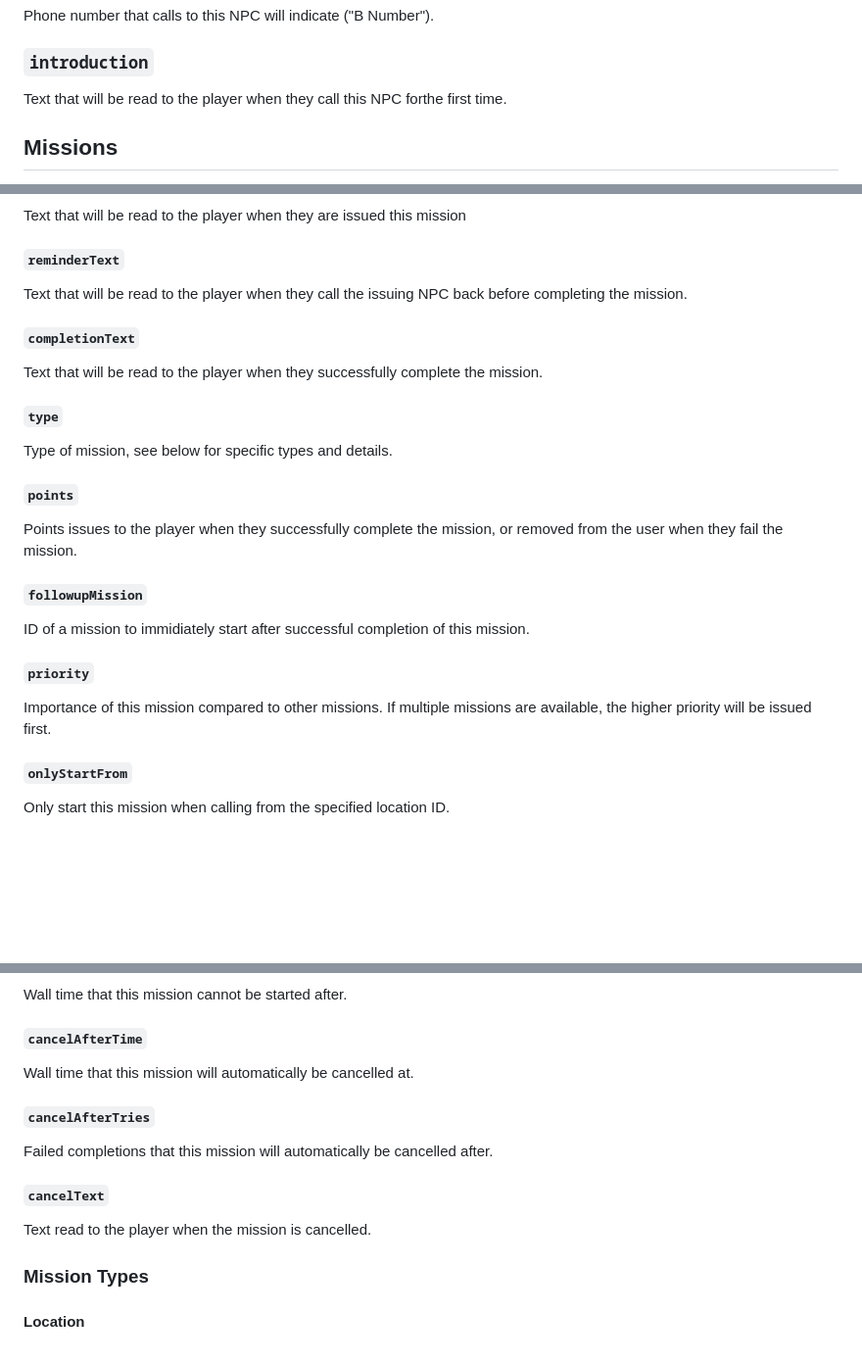
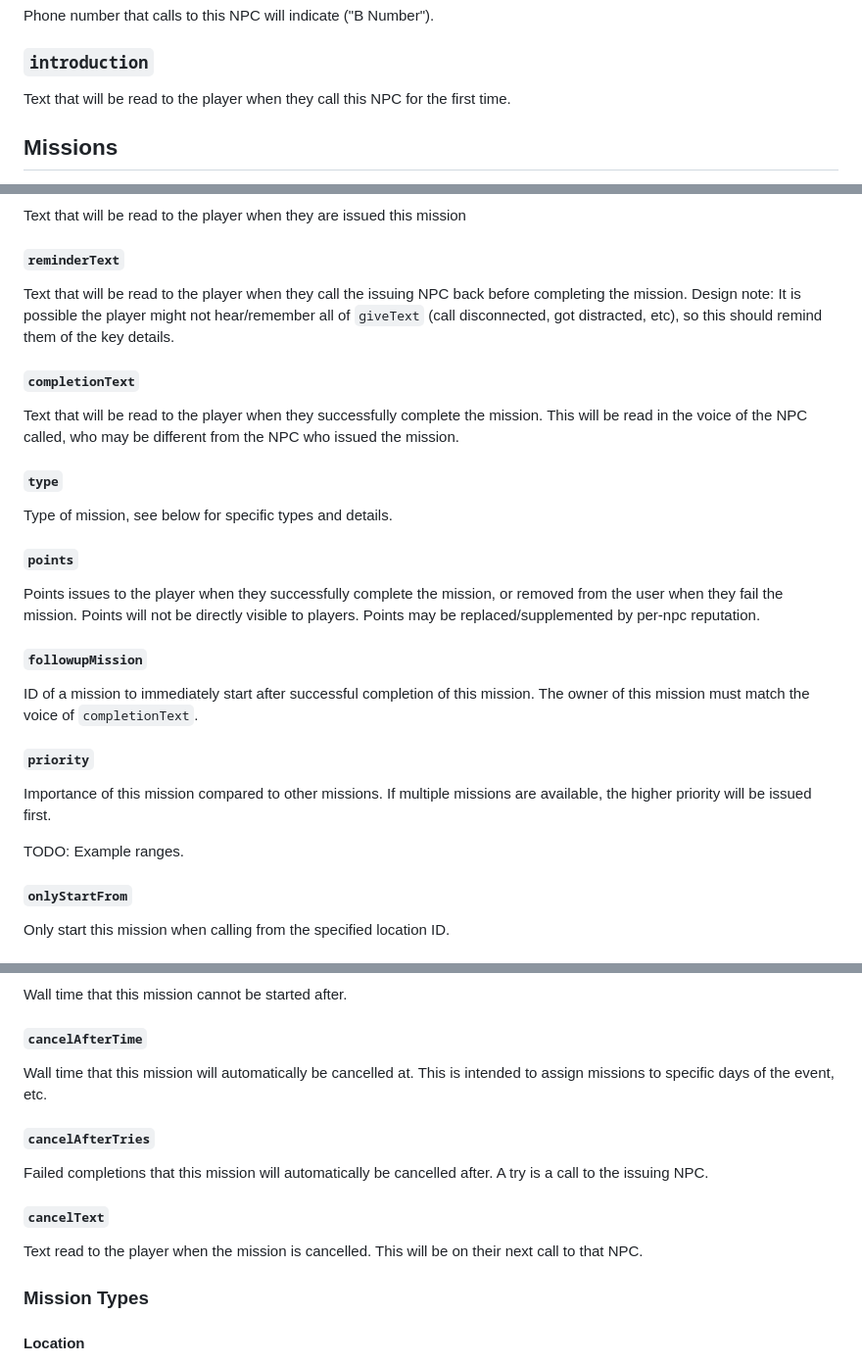
Before and after one commit to girlpunk/Earthlings-On-Mars-Foundation, a Markdown page: docs/Writing Missions.md, 3 parts joined by grey strips. Shown at 98% size. Drawn GitHub-style; blank space fills up the shorter version.

Commit message:
Review and tweak docs.

```diff
--- a/docs/Writing Missions.md
+++ b/docs/Writing Missions.md
@@ -41,7 +43,7 @@ Phone number that calls to this NPC will indicate ("B Number").
 
 ### `introduction`
 
-Text that will be read to the player when they call this NPC forthe first time.
+Text that will be read to the player when they call this NPC for the first time.
 
 ## Missions
 
@@ -66,10 +68,12 @@ Text that will be read to the player when they are issued this mission
 #### `reminderText`
 
 Text that will be read to the player when they call the issuing NPC back before completing the mission.
+Design note: It is possible the player might not hear/remember all of `giveText` (call disconnected, got distracted, etc), so this should remind them of the key details.
 
 #### `completionText`
 
 Text that will be read to the player when they successfully complete the mission.
+This will be read in the voice of the NPC called, who may be different from the NPC who issued the mission.
 
 #### `type`
 
@@ -78,14 +82,18 @@ Type of mission, see below for specific types and details.
 #### `points`
 
 Points issues to the player when they successfully complete the mission, or removed from the user when they fail the mission.
+Points will not be directly visible to players.  Points may be replaced/supplemented by per-npc reputation.
 
 #### `followupMission`
 
-ID of a mission to immidiately start after successful completion of this mission.
+ID of a mission to immediately start after successful completion of this mission.
+The owner of this mission must match the voice of `completionText`.
 
 #### `priority`
 
 Importance of this mission compared to other missions. If multiple missions are available, the higher priority will be issued first.
+
+TODO: Example ranges.
 
 #### `onlyStartFrom`
 
@@ -114,14 +122,16 @@ Wall time that this mission cannot be started after.
 #### `cancelAfterTime`
 
 Wall time that this mission will automatically be cancelled at.
+This is intended to assign missions to specific days of the event, etc.
 
 #### `cancelAfterTries`
 
 Failed completions that this mission will automatically be cancelled after.
+A try is a call to the issuing NPC.
 
 #### `cancelText`
 
-Text read to the player when the mission is cancelled.
+Text read to the player when the mission is cancelled.  This will be on their next call to that NPC.
 
 ### Mission Types
 
```
Also changed, not shown: other parts of docs/Writing Missions.md (+2 -0 lines), docs/Lua.md (+7 -0 lines).
